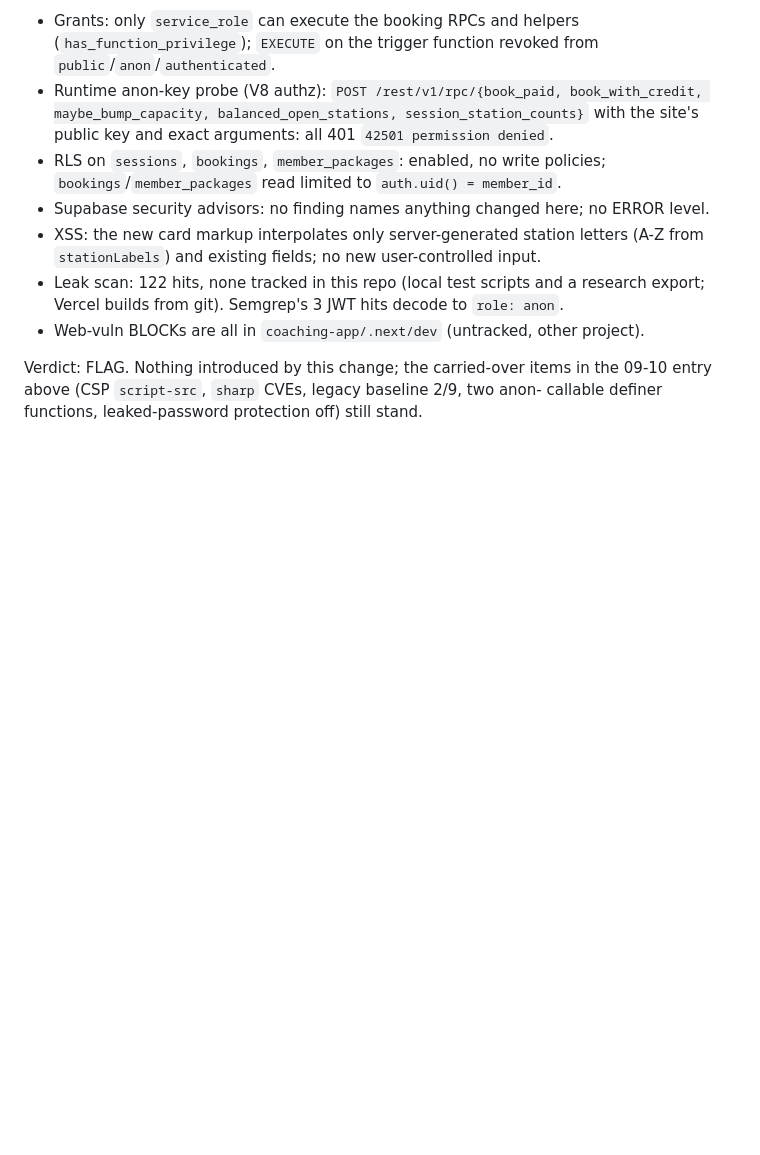
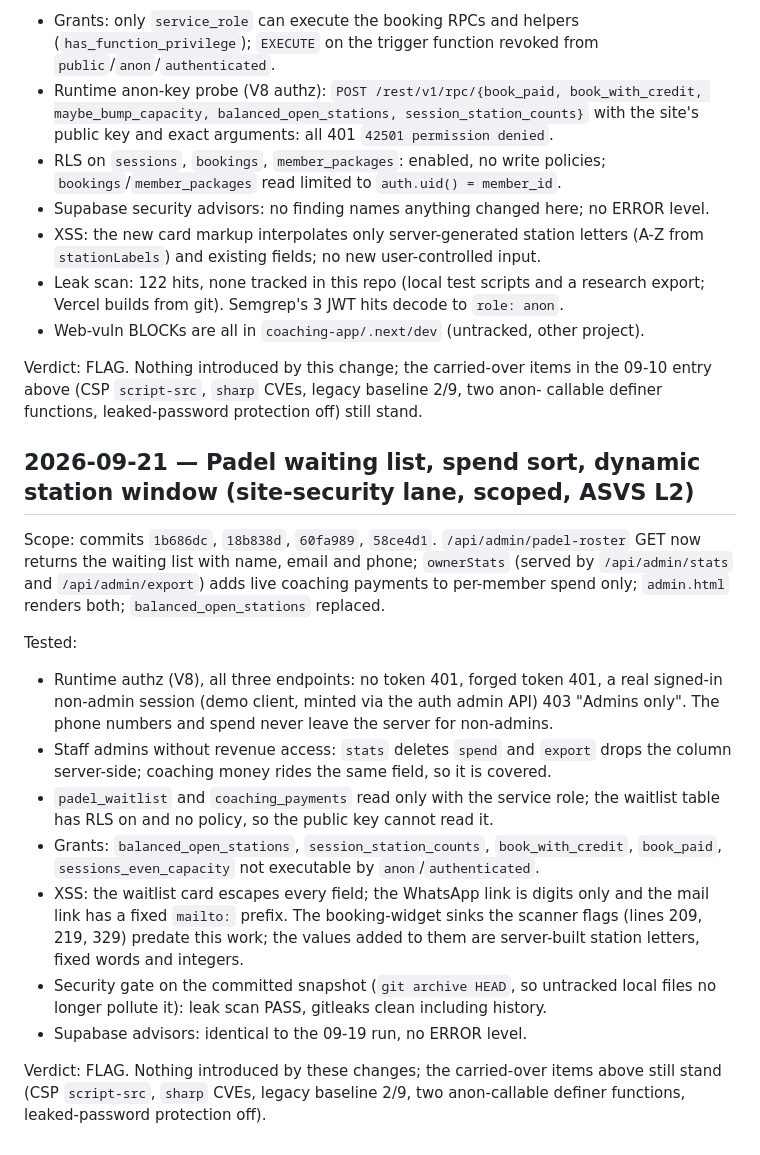
Before and after one commit to loaymohamed072/lfg, a Markdown page: SECURITY.md, the part around the change. Drawn GitHub-style; blank space fills up the shorter version.

Commit message:
Record the scoped security review of the waitlist and spend changes
Co-Authored-By: claude-flow <ruv@ruv.net>

```diff
--- a/SECURITY.md
+++ b/SECURITY.md
@@ -639,3 +639,32 @@ Tested:
 Verdict: FLAG. Nothing introduced by this change; the carried-over items in the
 09-10 entry above (CSP `script-src`, `sharp` CVEs, legacy baseline 2/9, two anon-
 callable definer functions, leaked-password protection off) still stand.
+
+## 2026-09-21 — Padel waiting list, spend sort, dynamic station window (site-security lane, scoped, ASVS L2)
+
+Scope: commits `1b686dc`, `18b838d`, `60fa989`, `58ce4d1`. `/api/admin/padel-roster` GET
+now returns the waiting list with name, email and phone; `ownerStats` (served by
+`/api/admin/stats` and `/api/admin/export`) adds live coaching payments to per-member
+spend only; `admin.html` renders both; `balanced_open_stations` replaced.
+
+Tested:
+- Runtime authz (V8), all three endpoints: no token 401, forged token 401, a real
+  signed-in non-admin session (demo client, minted via the auth admin API) 403
+  "Admins only". The phone numbers and spend never leave the server for non-admins.
+- Staff admins without revenue access: `stats` deletes `spend` and `export` drops the
+  column server-side; coaching money rides the same field, so it is covered.
+- `padel_waitlist` and `coaching_payments` read only with the service role; the
+  waitlist table has RLS on and no policy, so the public key cannot read it.
+- Grants: `balanced_open_stations`, `session_station_counts`, `book_with_credit`,
+  `book_paid`, `sessions_even_capacity` not executable by `anon`/`authenticated`.
+- XSS: the waitlist card escapes every field; the WhatsApp link is digits only and the
+  mail link has a fixed `mailto:` prefix. The booking-widget sinks the scanner flags
+  (lines 209, 219, 329) predate this work; the values added to them are server-built
+  station letters, fixed words and integers.
+- Security gate on the committed snapshot (`git archive HEAD`, so untracked local files
+  no longer pollute it): leak scan PASS, gitleaks clean including history.
+- Supabase advisors: identical to the 09-19 run, no ERROR level.
+
+Verdict: FLAG. Nothing introduced by these changes; the carried-over items above still
+stand (CSP `script-src`, `sharp` CVEs, legacy baseline 2/9, two anon-callable definer
+functions, leaked-password protection off).
```
